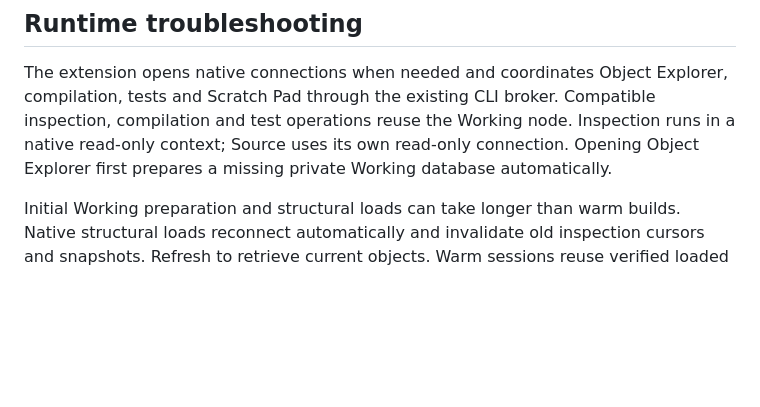
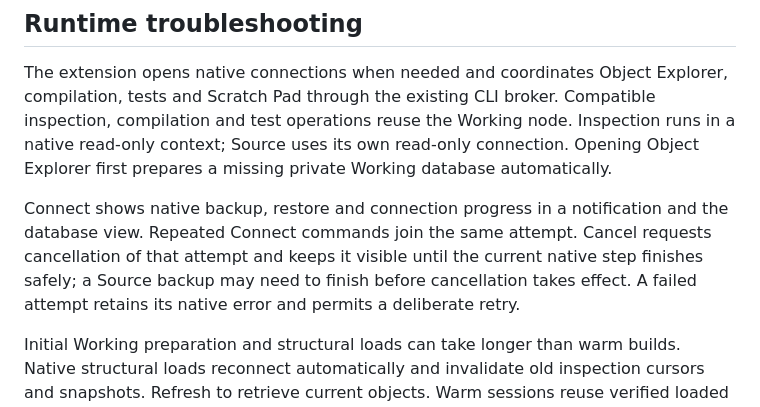
Before and after one commit to darrenhull/Jade-VSCode-Extension, a Markdown page: README.md, the part around the change. Drawn GitHub-style; blank space fills up the shorter version.

Commit message:
Show and share pending database connection progress
Closes #47.

```diff
--- a/README.md
+++ b/README.md
@@ -79,6 +79,8 @@ Selecting an existing database file reviews the new class and its authoritative
 
 The extension opens native connections when needed and coordinates Object Explorer, compilation, tests and Scratch Pad through the existing CLI broker. Compatible inspection, compilation and test operations reuse the Working node. Inspection runs in a native read-only context; Source uses its own read-only connection. Opening Object Explorer first prepares a missing private Working database automatically.
 
+Connect shows native backup, restore and connection progress in a notification and the database view. Repeated Connect commands join the same attempt. Cancel requests cancellation of that attempt and keeps it visible until the current native step finishes safely; a Source backup may need to finish before cancellation takes effect. A failed attempt retains its native error and permits a deliberate retry.
+
 Initial Working preparation and structural loads can take longer than warm builds. Native structural loads reconnect automatically and invalidate old inspection cursors and snapshots. Refresh to retrieve current objects. Warm sessions reuse verified loaded source; every test still executes. Scratch Pad uses the supported non-GUI Jade client so write output is delivered reliably; this requires an automatic connection handoff rather than retaining the same physical node. Debugging and exclusive native utilities also hand off the connection safely; subsequent operations reopen it lazily. A paused debugger is never silently disconnected.
 
 If an older CLI build owns the broker, finish its active operations and use the CLI's **status** and **shutdown** commands for a graceful handoff. Reload all VS Code windows and reconnect other clients so they use their updated packages. Do not terminate unrelated native processes or delete broker/database files to bypass the version check.
```
Also changed, not shown: extension/CHANGELOG.md (+5 -0 lines), extension/README.md (+2 -0 lines), plans/connect-operation-progress.md (added, +20 -0 lines), docs/screenshots/connect-progress/backup.png (added), docs/screenshots/connect-progress/cancelling.png (added), docs/screenshots/connect-progress/restore.png (added), 13 other files.
